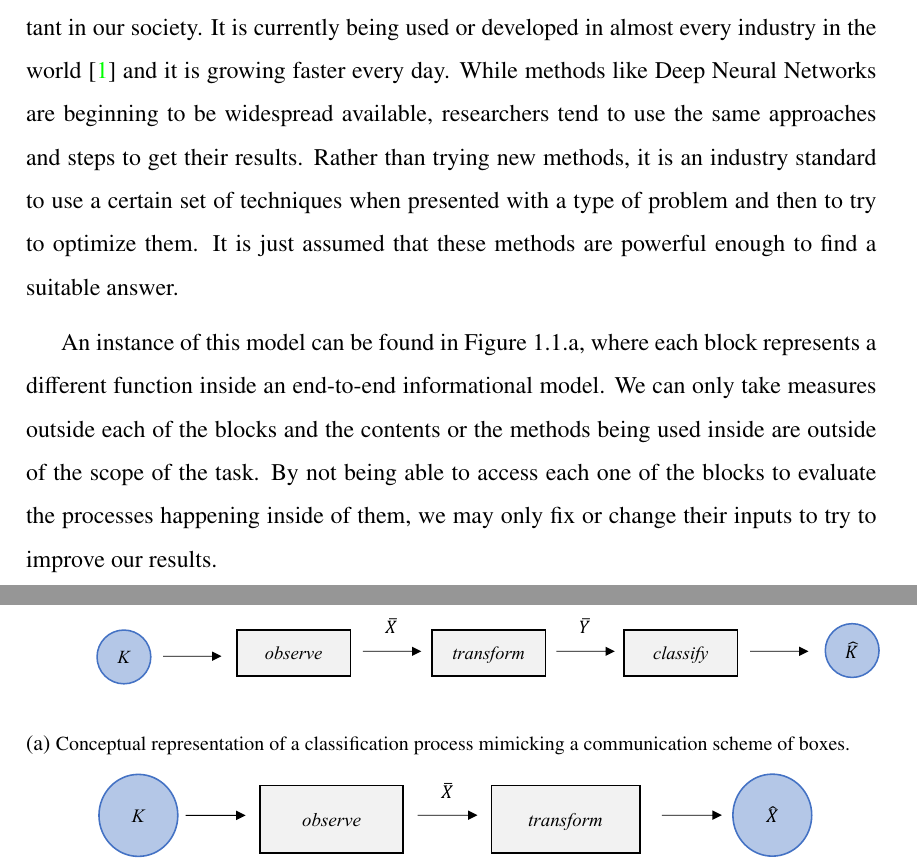
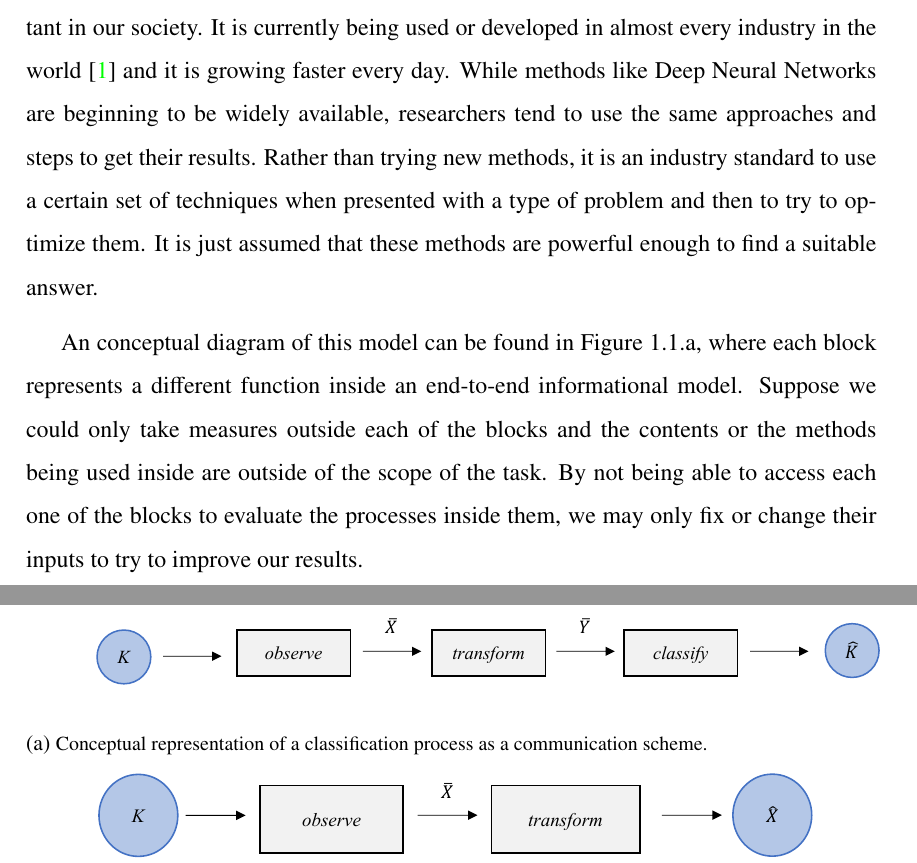
Before and after one commit to AdrianDeLuis/EntropyTriangles, a LaTeX thesis (Plantilla_TFG/entropy_triangles_tfg.tex, which reads Plantilla_TFG/chIntroduction.tex): two parts of pages 15 and 16 of 68, joined at a grey line, cut so that both start at the same text. Compiled offline with pdfLaTeX.

Commit message:
FVA started final review of intro.

```diff
--- a/Plantilla_TFG/chIntroduction.tex
+++ b/Plantilla_TFG/chIntroduction.tex
@@ -5,15 +5,15 @@ Information has usually been referred to as one of the key aspects that every le
 
 %\setlength{\parindent}{10ex}
 
-During the last few years, the topic of Big Data has become increasingly more important in our society. It is currently being used or developed in almost every industry in the world \cite{article_Big_Data} and it is growing faster every day. While methods like Deep Neural Networks are beginning to be widespread available,  researchers tend to use the same approaches and steps to get their results. Rather than trying new methods, it is an industry standard to use a certain set of techniques when presented with a type of problem and then to try to optimize them. It is just assumed that these methods are powerful enough to find a suitable answer.
+During the last few years, the topic of Big Data has become increasingly more important in our society. It is currently being used or developed in almost every industry in the world \cite{article_Big_Data} and it is growing faster every day. While methods like Deep Neural Networks are beginning to be  widely available,  researchers tend to use the same approaches and steps to get their results. Rather than trying new methods, it is an industry standard to use a certain set of techniques when presented with a type of problem and then to try to optimize them. It is just assumed that these methods are powerful enough to find a suitable answer.
 
-An instance of this model can be found in Figure~\ref{fig:fig1}.\subref{fig:fig1b}, where each block represents a different function inside an end-to-end informational model. We can only take measures outside each of the blocks and the contents or the methods being used inside are outside of the scope of the task. By not being able to access each one of the blocks to evaluate the processes happening inside of them, we may only fix or change their inputs to try to improve our results.
+An conceptual diagram of this model can be found in Figure~\ref{fig:fig1}.\subref{fig:fig1b}, where each block represents a different function inside an end-to-end informational model. Suppose we could only take measures outside each of the blocks and the contents or the methods being used inside are outside of the scope of the task. By not being able to access each one of the blocks to evaluate the processes inside them, we may only fix or change their inputs to try to improve our results.
 %
 \begin{figure}[H]
 \begin{subfigure}{1\textwidth}
  \centering
   \includegraphics[width=16cm]{Figuras_tfg/Figura1_tfg}
-  \caption{Conceptual representation of a classification process mimicking a communication scheme of boxes.}
+  \caption{Conceptual representation of a classification process as a communication scheme.}
  \label{fig:fig1b}
 \end{subfigure}%
 
--- a/Plantilla_TFG/entropy_triangles_tfg.tex
+++ b/Plantilla_TFG/entropy_triangles_tfg.tex
@@ -202,6 +202,7 @@ hmargin=3cm
 %\DeclareLanguageMapping{spanish}{spanish-apa}
 
 \addbibresource{bibliografia/entropy_triangles_tfg.bib} % llama al archivo bibliografia.bib que utilizamos de ejemplo
+\addbibresource{bibliografia/bibliografia.bib} % llama al archivo bibliografia.bib que utilizamos de ejemplo
 
 
 %-------------
```
Also changed, not shown: Plantilla_TFG/chIntroduction.tex (2 more changed lines).
